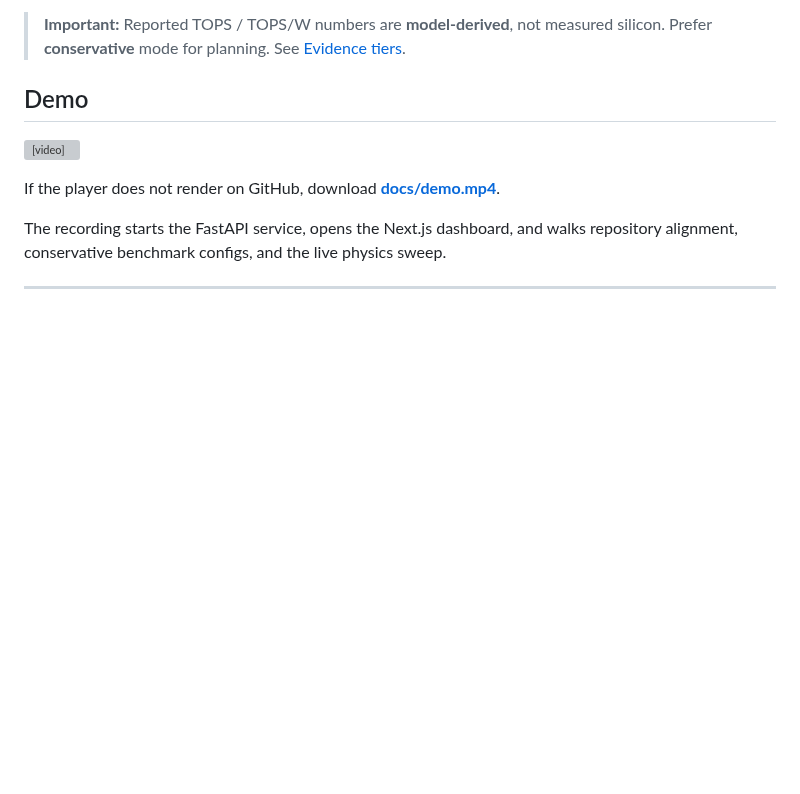
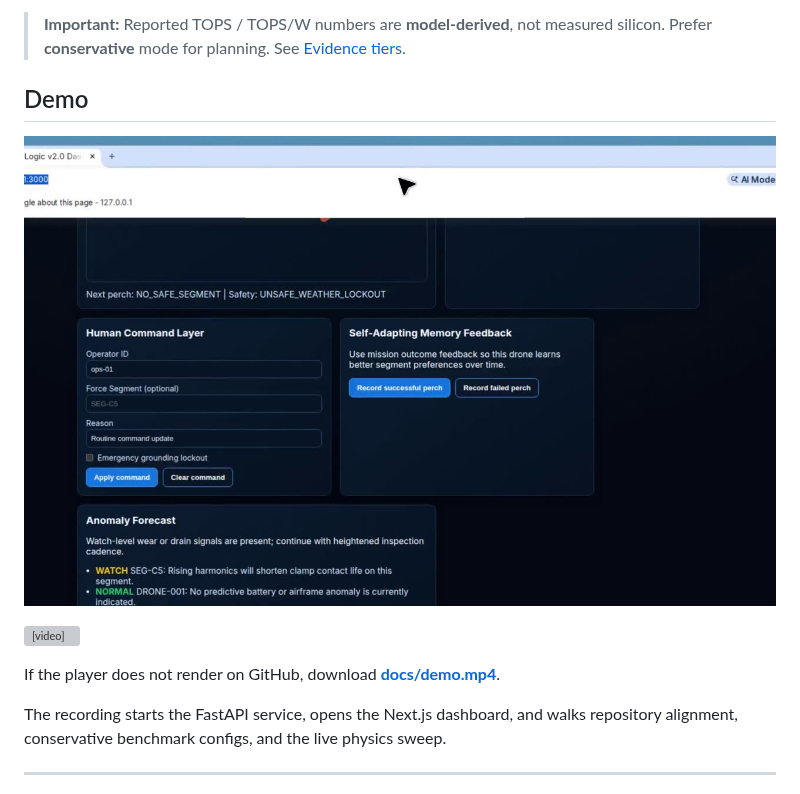
Before and after one commit to TechieGoku2623/moireforge, a Markdown page: README.md, the part around the change. GitHub-like rendering; pictures changed too: docs/demo-poster.jpg (added); blank space fills up the shorter version; grey boxes are pictures that could not be loaded.

Commit message:
Add recorded MoiréForge dashboard walkthrough.
Co-authored-by: CHOPPA DEVASAI PRANATHESWAR <TechieGoku2623@users.noreply.github.com>

```diff
--- a/README.md
+++ b/README.md
@@ -7,6 +7,8 @@ MoiréForge is an open design-and-simulation stack for a hybrid **CMOS + Moiré
 > **Important:** Reported TOPS / TOPS/W numbers are **model-derived**, not measured silicon. Prefer **conservative** mode for planning. See [Evidence tiers](docs/EVIDENCE_TIERS.md).
 
 ## Demo
+
+[![MoiréForge dashboard demo](docs/demo-poster.jpg)](docs/demo.mp4)
 
 <video src="docs/demo.mp4" controls width="100%"></video>
 
```
Also changed, not shown: 1 other file.
